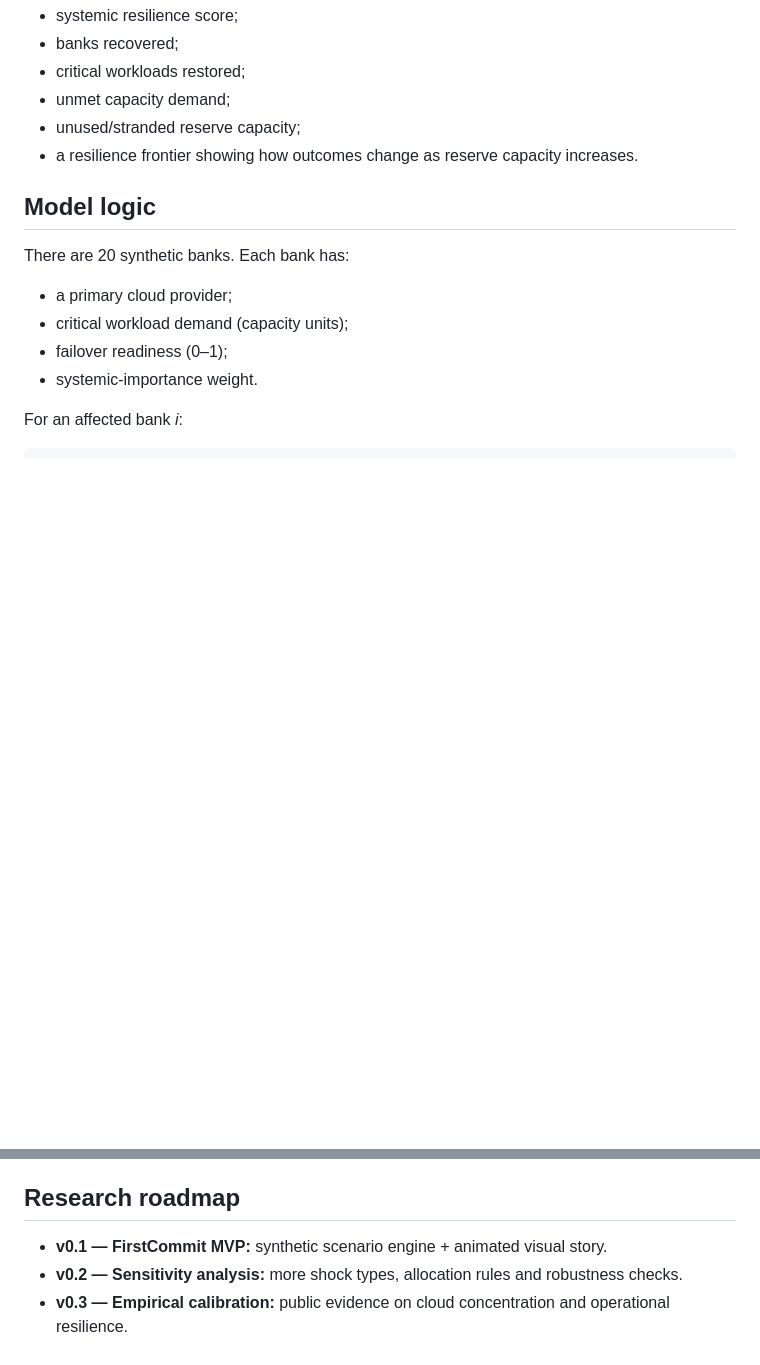
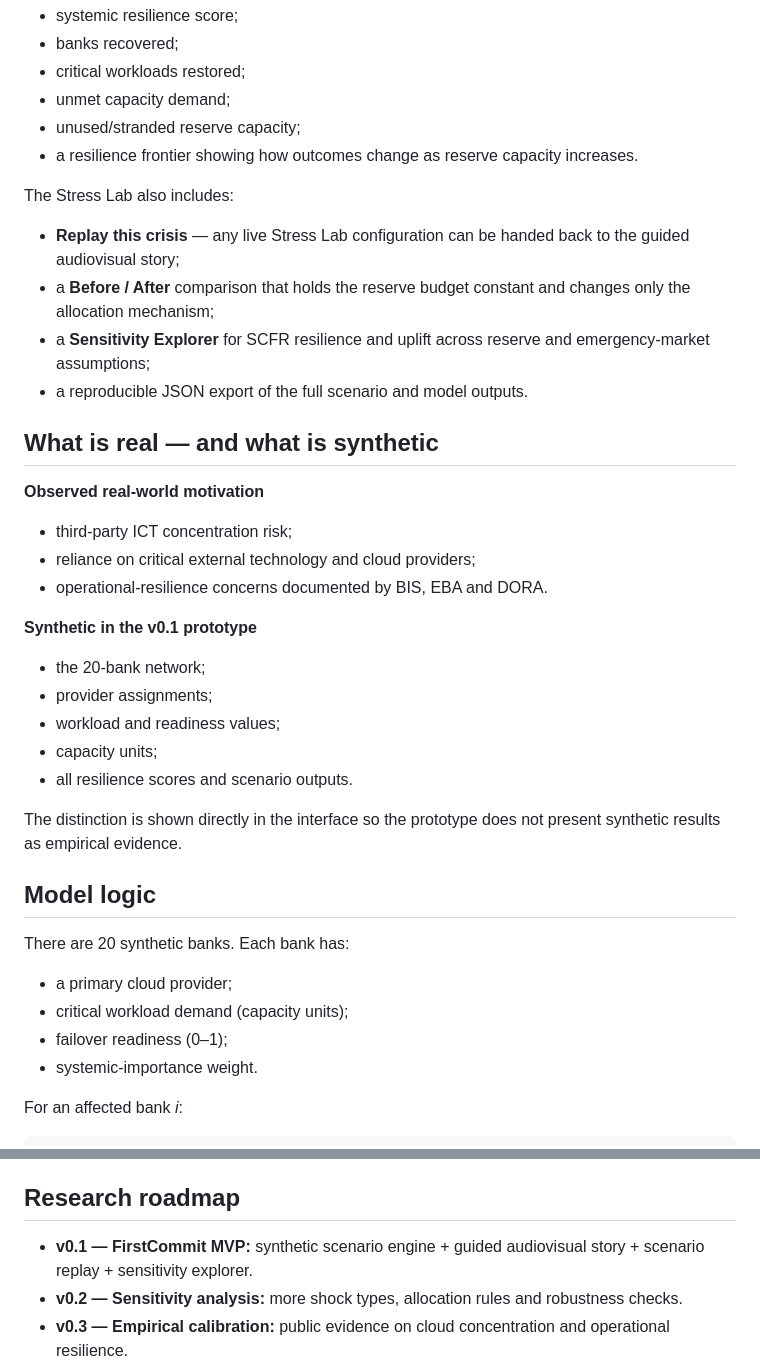
Before and after one commit to rostys-fintech/cloudrescue-scfr, a Markdown page: README.md, 2 parts joined by grey strips. Rendered like a GitHub page; blank space fills up the shorter version.

Commit message:
Document scenario replay, before-after comparison and sensitivity explorer

```diff
--- a/README.md
+++ b/README.md
@@ -57,6 +57,29 @@ The app recalculates:
 - unused/stranded reserve capacity;
 - a resilience frontier showing how outcomes change as reserve capacity increases.
 
+The Stress Lab also includes:
+
+- **Replay this crisis** — any live Stress Lab configuration can be handed back to the guided audiovisual story;
+- a **Before / After** comparison that holds the reserve budget constant and changes only the allocation mechanism;
+- a **Sensitivity Explorer** for SCFR resilience and uplift across reserve and emergency-market assumptions;
+- a reproducible JSON export of the full scenario and model outputs.
+
+## What is real — and what is synthetic
+
+**Observed real-world motivation**
+- third-party ICT concentration risk;
+- reliance on critical external technology and cloud providers;
+- operational-resilience concerns documented by BIS, EBA and DORA.
+
+**Synthetic in the v0.1 prototype**
+- the 20-bank network;
+- provider assignments;
+- workload and readiness values;
+- capacity units;
+- all resilience scores and scenario outputs.
+
+The distinction is shown directly in the interface so the prototype does not present synthetic results as empirical evidence.
+
 ## Model logic
 
 There are 20 synthetic banks. Each bank has:
@@ -92,7 +115,7 @@ The evidence base supports studying the problem; it does **not** validate the sy
 
 ## Research roadmap
 
-- **v0.1 — FirstCommit MVP:** synthetic scenario engine + animated visual story.
+- **v0.1 — FirstCommit MVP:** synthetic scenario engine + guided audiovisual story + scenario replay + sensitivity explorer.
 - **v0.2 — Sensitivity analysis:** more shock types, allocation rules and robustness checks.
 - **v0.3 — Empirical calibration:** public evidence on cloud concentration and operational resilience.
 - **v1.0 — Research companion:** reproducible scenario analysis to accompany the SCFR research project.
```
